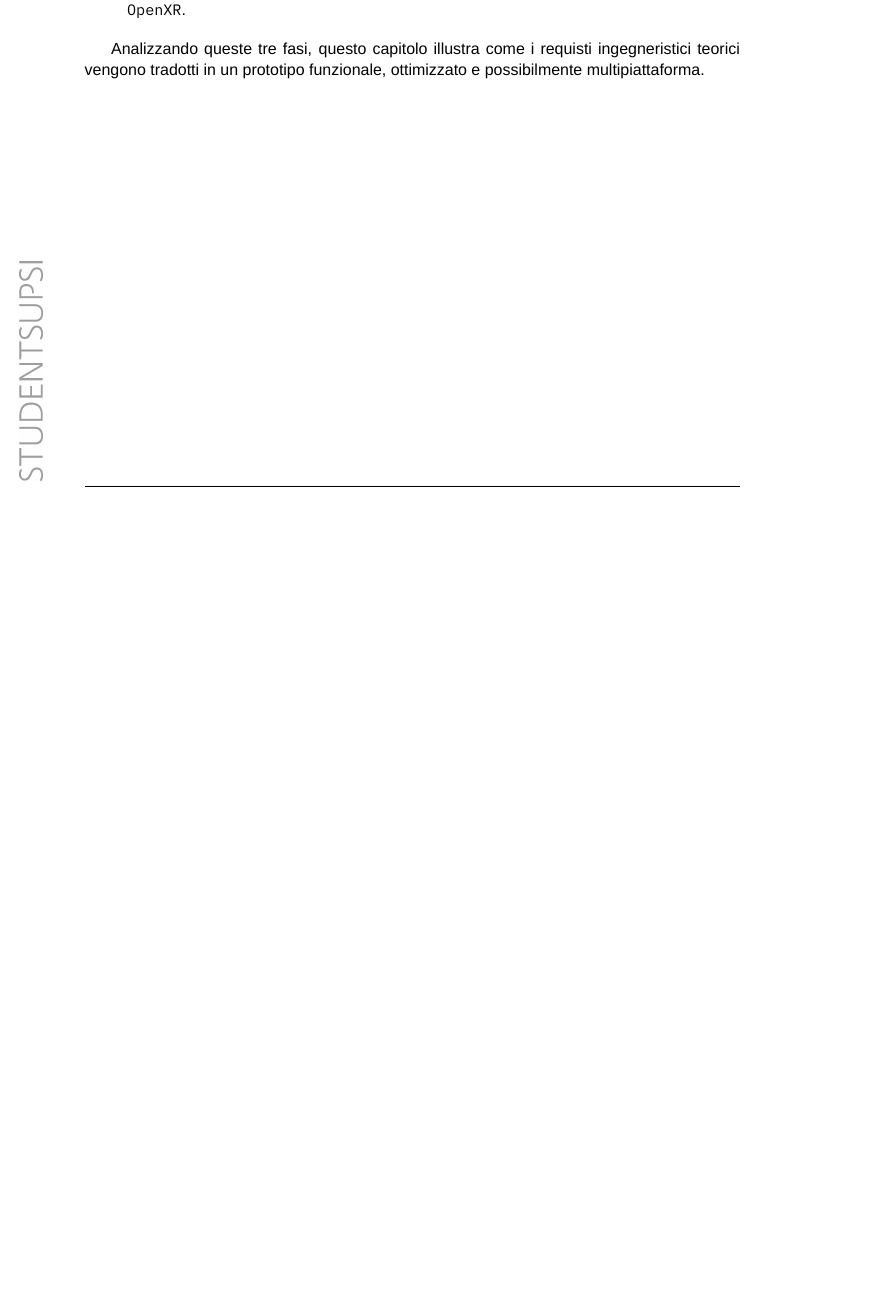
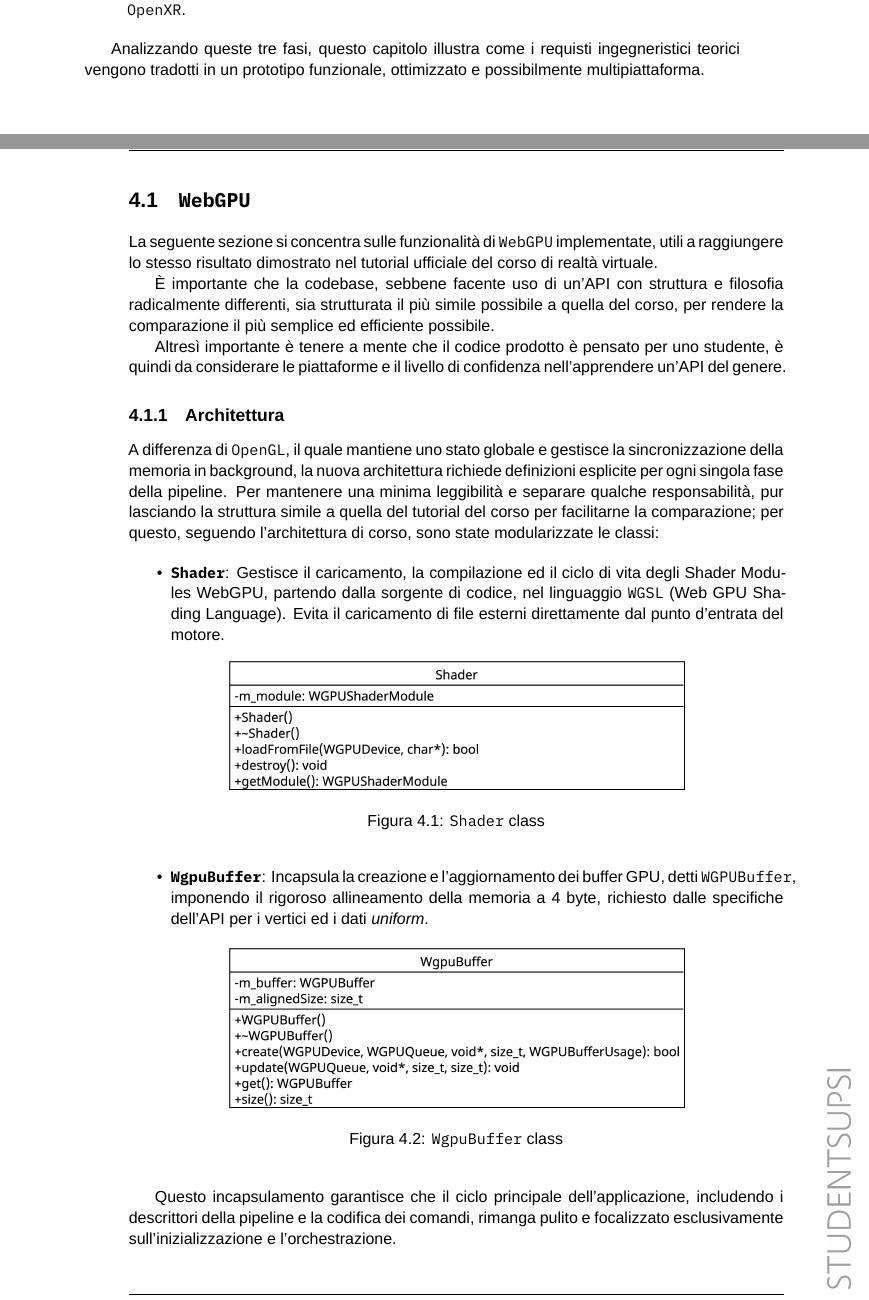
Before and after one commit to lucamazzza/wgpu_vr, a LaTeX document (docs/docs.tex): part of page 19 of 26 before the commit and two parts of pages 19 and 20 of 27 after it, the two joined at a grey line, cut so that both start at the same text, the shorter picture padded with empty space. Compiled offline with XeLaTeX; a missing font is replaced by an installed copy or a similar font.

Commit message:
docs(WebGPU): intro+architecture

```diff
--- a/docs/docs.tex
+++ b/docs/docs.tex
@@ -576,6 +576,49 @@ tecnologie in questione, e viene divisa in tre pilastri fondamentali, che verran
 Analizzando queste tre fasi, questo capitolo illustra come i requisti ingegneristici teorici vengono tradotti in un
 prototipo funzionale, ottimizzato e possibilmente multipiattaforma.
 
+\newpage
+
+\section{\texttt{WebGPU}}
+
+La seguente sezione si concentra sulle funzionalità di \texttt{WebGPU} implementate, utili a raggiungere lo stesso
+risultato dimostrato nel tutorial ufficiale del corso di realtà virtuale.
+
+È importante che la codebase, sebbene facente uso di un'API con struttura e filosofia radicalmente differenti, sia
+strutturata il più simile possibile a quella del corso, per rendere la comparazione il più semplice ed efficiente
+possibile.
+
+Altresì importante è tenere a mente che il codice prodotto è pensato per uno studente, è quindi da
+considerare le piattaforme e il livello di confidenza nell'apprendere un'API del genere.
+
+\subsection{Architettura}
+
+A differenza di \texttt{OpenGL}, il quale mantiene uno stato globale e gestisce la sincronizzazione della memoria in
+background, la nuova architettura richiede definizioni esplicite per ogni singola fase della pipeline. Per mantenere
+una minima leggibilità e separare qualche responsabilità, pur lasciando la struttura simile a quella del tutorial del
+corso per facilitarne la comparazione; per questo, seguendo l'architettura di corso, sono state modularizzate le classi:
+
+\begin{itemize}
+    \item \textbf{\texttt{Shader}}: Gestisce il caricamento, la compilazione ed il ciclo di vita degli Shader Modules
+        WebGPU, partendo dalla sorgente di codice, nel linguaggio \texttt{WGSL} (Web GPU Shading Language).
+        Evita il caricamento di file esterni direttamente dal punto d'entrata del motore.
+        \begin{figure}[h]
+        \centering
+        \includegraphics[width=0.7\textwidth]{shader_class.png}
+        \caption{\texttt{Shader} class}
+    \end{figure}
+    \item \textbf{\texttt{WgpuBuffer}}: Incapsula la creazione e l'aggiornamento dei buffer GPU, detti
+        \texttt{WGPUBuffer}, imponendo il rigoroso allineamento della memoria a 4 byte, richiesto dalle specifiche
+        dell'API per i vertici ed i dati \textit{uniform}.
+    \begin{figure}[h]
+        \centering
+        \includegraphics[width=0.7\textwidth]{wgpubuffer_class.png}
+        \caption{\texttt{WgpuBuffer} class}
+        \end{figure}
+\end{itemize}
+
+Questo incapsulamento garantisce che il ciclo principale dell'applicazione, includendo i descrittori della pipeline e la
+codifica dei comandi, rimanga pulito e focalizzato esclusivamente sull'inizializzazione e l'orchestrazione.
+
 \chapter{Test e validazione}
 
 \section{Risultati}
```
Also changed, not shown: docs/docs.pdf, docs/shader_class.png (added), docs/wgpubuffer_class.png (added).
